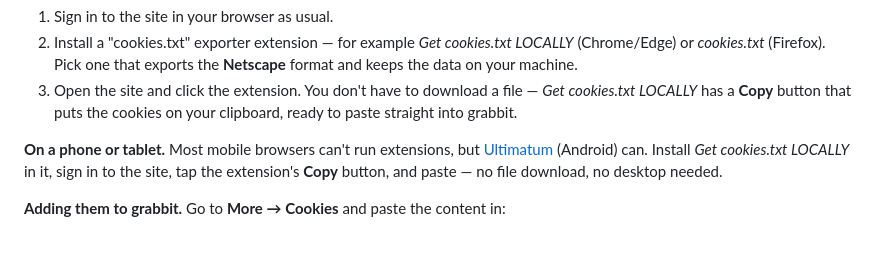
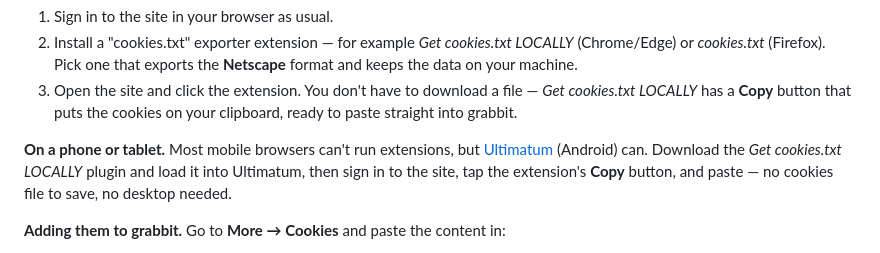
Before and after one commit to tjelite1986/grabbit, a Markdown page: README.md, the part around the change. Rendered like a GitHub page.

Commit message:
Clarify the Ultimatum cookie plugin must be downloaded and loaded
Co-Authored-By: Claude Opus 4.8 (1M context) <noreply@anthropic.com>

```diff
--- a/README.md
+++ b/README.md
@@ -184,9 +184,10 @@ which a small browser extension produces in one click:
    clipboard, ready to paste straight into grabbit.
 
 **On a phone or tablet.** Most mobile browsers can't run extensions, but
-[Ultimatum](https://github.com/gonzazoid/Ultimatum) (Android) can. Install *Get
-cookies.txt LOCALLY* in it, sign in to the site, tap the extension's **Copy**
-button, and paste — no file download, no desktop needed.
+[Ultimatum](https://github.com/gonzazoid/Ultimatum) (Android) can. Download the
+*Get cookies.txt LOCALLY* plugin and load it into Ultimatum, then sign in to the
+site, tap the extension's **Copy** button, and paste — no cookies file to save,
+no desktop needed.
 
 **Adding them to grabbit.** Go to **More → Cookies** and paste the content in:
 
```
